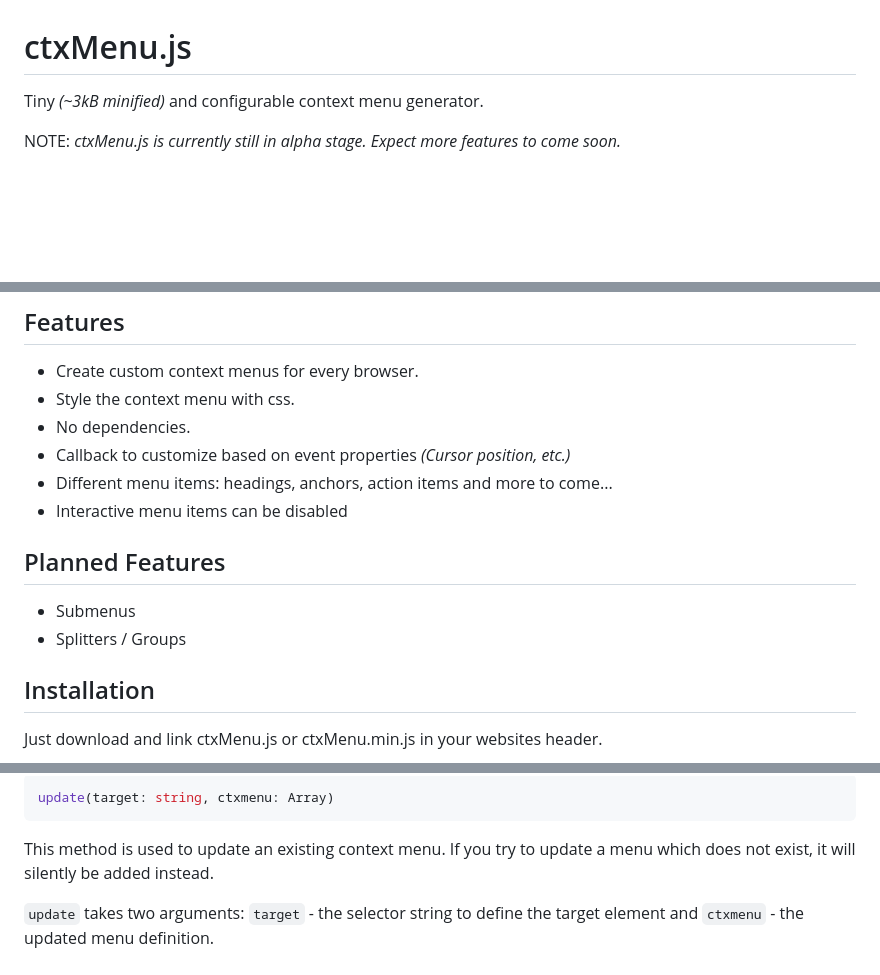
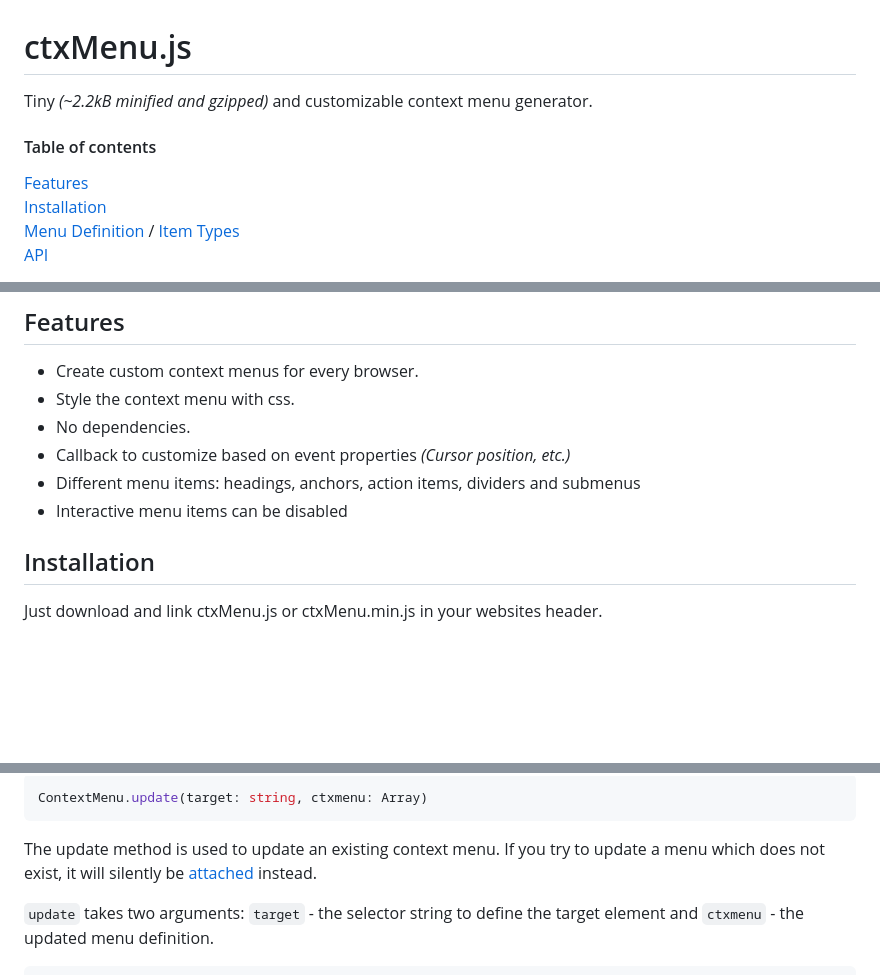
Before and after one commit to nkappler/ctxmenu, a Markdown page: README.md, 3 parts joined by grey strips. GitHub-like rendering; blank space fills up the shorter version.

````diff
--- a/README.md
+++ b/README.md
@@ -1,6 +1,10 @@
 # ctxMenu.js
 
-Tiny _(~3kB minified)_ and configurable context menu generator.
+Tiny _(~2.2kB minified and gzipped)_ and customizable context menu generator.
 
-NOTE: _ctxMenu.js is currently still in alpha stage. Expect more features to come soon._
+#### Table of contents
+[Features](#features)\
+[Installation](#installation)\
+[Menu Definition](#Menu-Definition) / [Item Types](#itemtypes) \
+[API](#api)
 
@@ -10,14 +15,10 @@ NOTE: _ctxMenu.js is currently still in alpha stage. Expect more features to com
 - Style the context menu with css.
 - No dependencies.
 - Callback to customize based on event properties _(Cursor position, etc.)_
-- Different menu items: headings, anchors, action items and more to come...
+- Different menu items: headings, anchors, action items, dividers and submenus
 - Interactive menu items can be disabled
 
-## Planned Features
-
-- Submenus
-- Splitters / Groups
-
+[](#installation)
 ## Installation
 
 Just download and link ctxMenu.js or ctxMenu.min.js in your websites header.
@@ -120,8 +154,8 @@ This method is used to bind a context menu to any DOM Node and takes the followi
 ```typescript
-update(target: string, ctxmenu: Array)
+ContextMenu.update(target: string, ctxmenu: Array)
 ```
 
-This method is used to update an existing context menu. If you try to update a menu which does not exist, it will silently be added instead.
+The update method is used to update an existing context menu. If you try to update a menu which does not exist, it will silently be [attached](#attach) instead.
 
 `update` takes two arguments: `target` - the selector string to define the target element and `ctxmenu` - the updated menu definition.
 
````
Also changed, not shown: other parts of README.md (+59 -26 lines), docs/simpleMenu.png, 4 other files.
